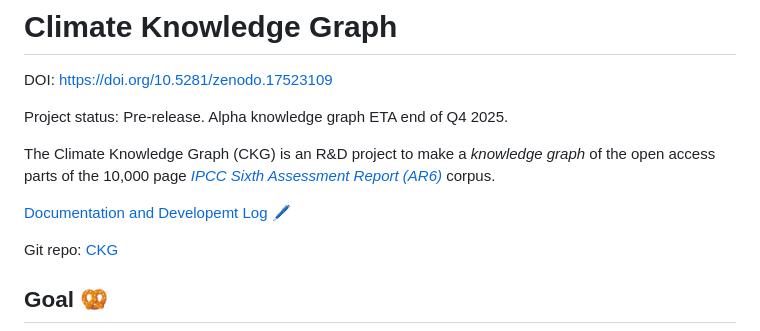
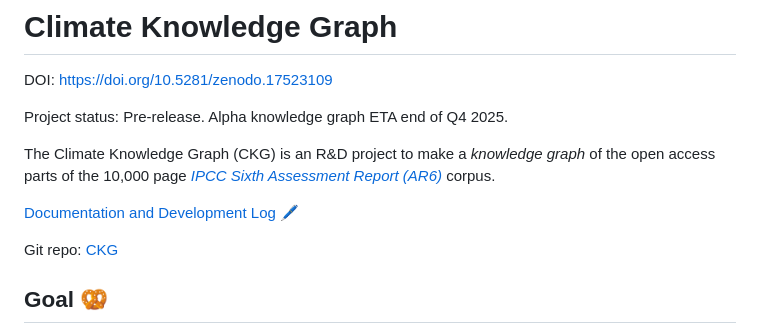
Before and after one commit to TIBHannover/climate-knowledge-graph, a Markdown page: README.md, the part around the change. GitHub-like rendering.

Commit message:
Fix typo in README for 'Development'

```diff
--- a/README.md
+++ b/README.md
@@ -6,7 +6,7 @@ Project status: Pre-release. Alpha knowledge graph ETA end of Q4 2025.
 
 The Climate Knowledge Graph (CKG) is an R&D project to make a _knowledge graph_ of the open access parts of the 10,000 page [*IPCC Sixth Assessment Report (AR6)*](https://www.ipcc.ch/assessment-report/ar6/) corpus.
 
-[Documentation and Developemt Log](https://tibhannover.github.io/climate-knowledge-graph/) 🖊
+[Documentation and Development Log](https://tibhannover.github.io/climate-knowledge-graph/) 🖊
 
 Git repo: [CKG](https://github.com/TIBHannover/climate-knowledge-graph)
 
```
